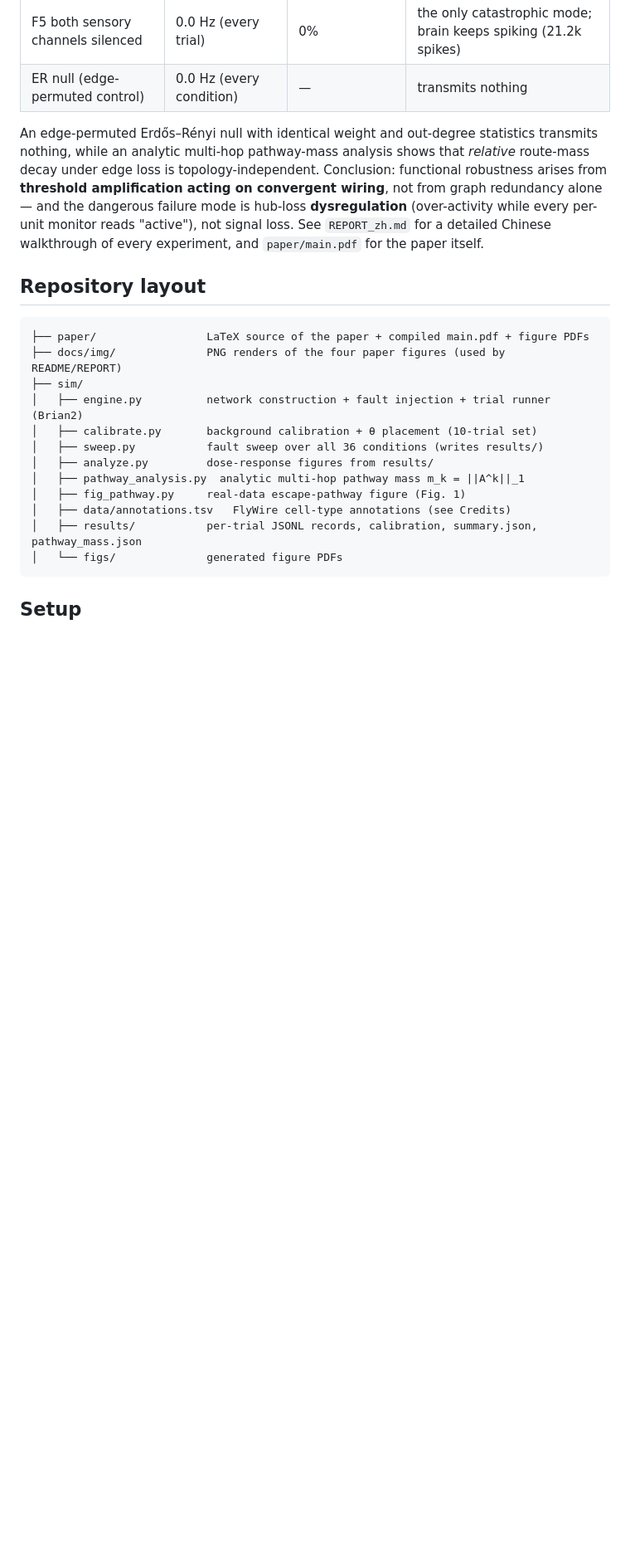
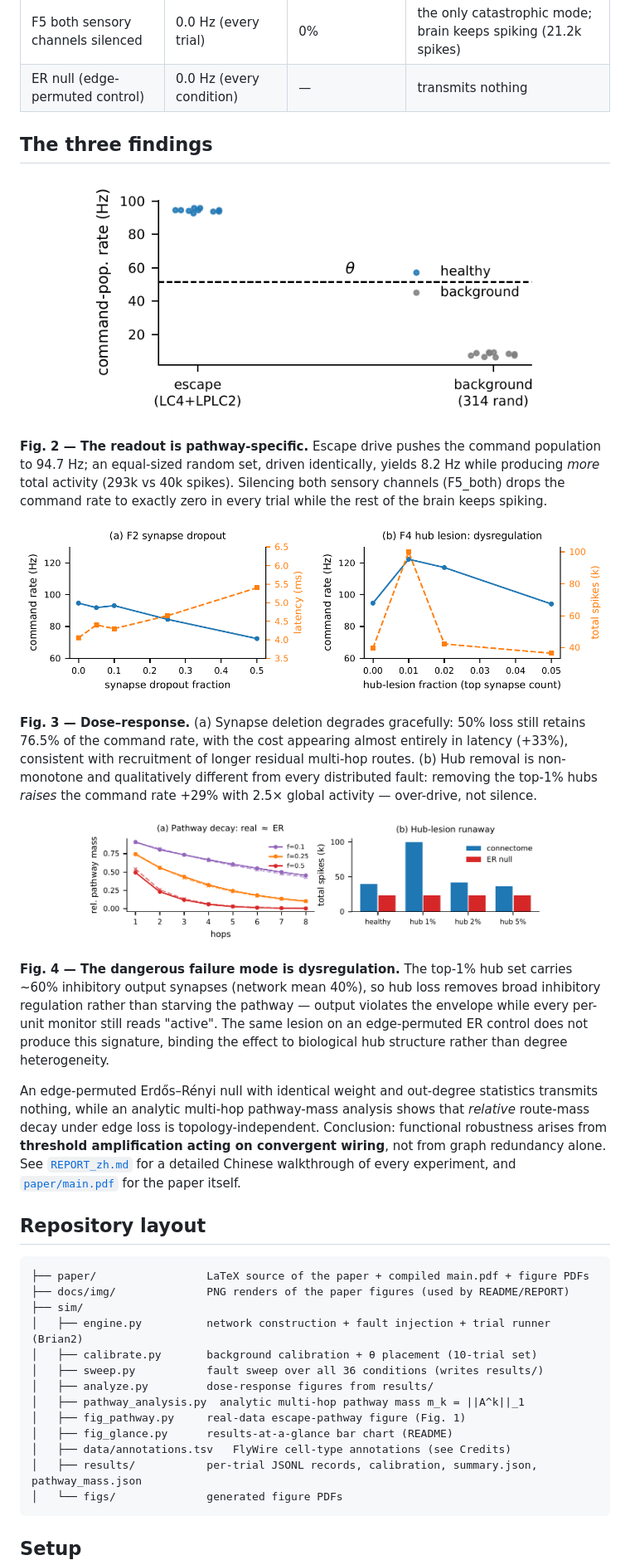
Before and after one commit to Scophield/drosophila-fault-injection, a Markdown page: README.md, the part around one of its changes. Shown at 83% size. Drawn GitHub-style; blank space fills up the shorter version.

````diff
--- a/README.md
+++ b/README.md
@@ -17,13 +44,33 @@ The code injects five hardware-motivated fault families into the released leaky
 | F5 both sensory channels silenced | 0.0 Hz (every trial) | 0% | the only catastrophic mode; brain keeps spiking (21.2k spikes) |
 | ER null (edge-permuted control) | 0.0 Hz (every condition) | — | transmits nothing |
 
-An edge-permuted Erdős–Rényi null with identical weight and out-degree statistics transmits nothing, while an analytic multi-hop pathway-mass analysis shows that *relative* route-mass decay under edge loss is topology-independent. Conclusion: functional robustness arises from **threshold amplification acting on convergent wiring**, not from graph redundancy alone — and the dangerous failure mode is hub-loss **dysregulation** (over-activity while every per-unit monitor reads "active"), not signal loss. See `REPORT_zh.md` for a detailed Chinese walkthrough of every experiment, and `paper/main.pdf` for the paper itself.
+## The three findings
+
+<p align="center">
+<img src="docs/img/fig2_specificity.png" width="560" alt="specificity">
+</p>
+
+**Fig. 2 — The readout is pathway-specific.** Escape drive pushes the command population to 94.7 Hz; an equal-sized random set, driven identically, yields 8.2 Hz while producing *more* total activity (293k vs 40k spikes). Silencing both sensory channels (F5_both) drops the command rate to exactly zero in every trial while the rest of the brain keeps spiking.
+
+<p align="center">
+<img src="docs/img/fig3_curves.png" width="820" alt="dose-response">
+</p>
+
+**Fig. 3 — Dose–response.** (a) Synapse deletion degrades gracefully: 50% loss still retains 76.5% of the command rate, with the cost appearing almost entirely in latency (+33%), consistent with recruitment of longer residual multi-hop routes. (b) Hub removal is non-monotone and qualitatively different from every distributed fault: removing the top-1% hubs *raises* the command rate +29% with 2.5× global activity — over-drive, not silence.
+
+<p align="center">
+<img src="docs/img/fig4_topology.png" width="560" alt="hub runaway">
+</p>
+
+**Fig. 4 — The dangerous failure mode is dysregulation.** The top-1% hub set carries ~60% inhibitory output synapses (network mean 40%), so hub loss removes broad inhibitory regulation rather than starving the pathway — output violates the envelope while every per-unit monitor still reads "active". The same lesion on an edge-permuted ER control does not produce this signature, binding the effect to biological hub structure rather than degree heterogeneity.
+
+An edge-permuted Erdős–Rényi null with identical weight and out-degree statistics transmits nothing, while an analytic multi-hop pathway-mass analysis shows that *relative* route-mass decay under edge loss is topology-independent. Conclusion: functional robustness arises from **threshold amplification acting on convergent wiring**, not from graph redundancy alone. See [`REPORT_zh.md`](REPORT_zh.md) for a detailed Chinese walkthrough of every experiment, and [`paper/main.pdf`](paper/main.pdf) for the paper itself.
 
 ## Repository layout
 
 ```
 ├── paper/                 LaTeX source of the paper + compiled main.pdf + figure PDFs
-├── docs/img/              PNG renders of the four paper figures (used by README/REPORT)
+├── docs/img/              PNG renders of the paper figures (used by README/REPORT)
 ├── sim/
 │   ├── engine.py          network construction + fault injection + trial runner (Brian2)
 │   ├── calibrate.py       background calibration + θ placement (10-trial set)
@@ -31,6 +78,7 @@ An edge-permuted Erdős–Rényi null with identical weight and out-degree stati
 │   ├── analyze.py         dose-response figures from results/
 │   ├── pathway_analysis.py  analytic multi-hop pathway mass m_k = ||A^k||_1
 │   ├── fig_pathway.py     real-data escape-pathway figure (Fig. 1)
+│   ├── fig_glance.py      results-at-a-glance bar chart (README)
 │   ├── data/annotations.tsv   FlyWire cell-type annotations (see Credits)
 │   ├── results/           per-trial JSONL records, calibration, summary.json, pathway_mass.json
 │   └── figs/              generated figure PDFs
````
Also changed, not shown: other parts of README.md (+34 -6 lines), REPORT_zh.md (+4 -4 lines), docs/img/fig5_glance.png (added), 7 other files.
